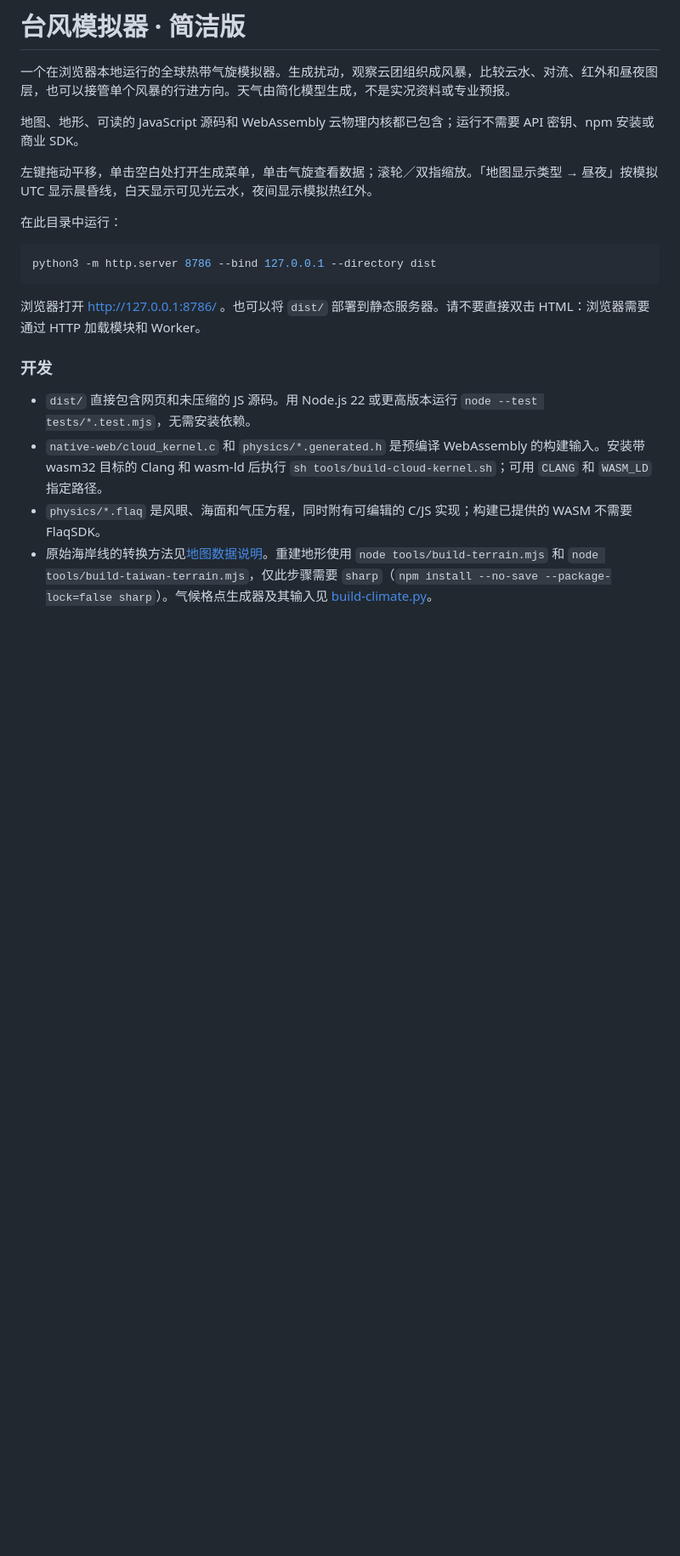
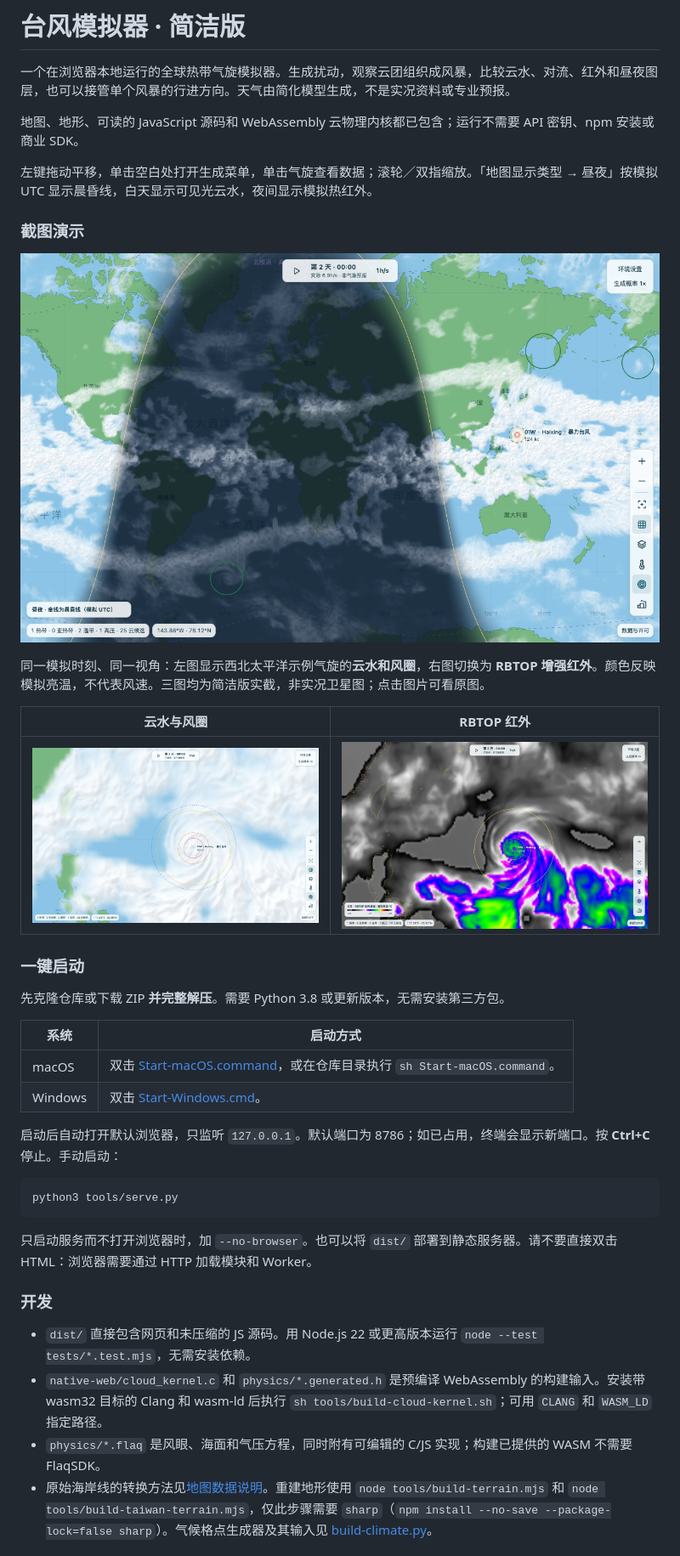
Before and after one commit to BledLeng/typhoon-simulator-plain, a Markdown page: README.md, the part around the change. Shown at 85% size. Rendered like a GitHub page; pictures changed too: docs/screenshots/cyclone.png (added), docs/screenshots/day-night.png (added), docs/screenshots/infrared.png (added); blank space fills up the shorter version.

Commit message:
Show three satellite views and add macOS and Windows loopback launchers

````diff
--- a/README.md
+++ b/README.md
@@ -6,13 +6,32 @@
 
 左键拖动平移，单击空白处打开生成菜单，单击气旋查看数据；滚轮／双指缩放。「地图显示类型 → 昼夜」按模拟 UTC 显示晨昏线，白天显示可见光云水，夜间显示模拟热红外。
 
-在此目录中运行：
+### 截图演示
+
+[![全球昼夜云图，金线标出晨昏线](docs/screenshots/day-night.png)](docs/screenshots/day-night.png)
+
+同一模拟时刻、同一视角：左图显示西北太平洋示例气旋的**云水和风圈**，右图切换为 **RBTOP 增强红外**。颜色反映模拟亮温，不代表风速。三图均为简洁版实截，非实况卫星图；点击图片可看原图。
+
+| 云水与风圈 | RBTOP 红外 |
+| :--: | :--: |
+| [![气旋近景和各级风圈](docs/screenshots/cyclone.png)](docs/screenshots/cyclone.png) | [![同一气旋的模拟红外亮温](docs/screenshots/infrared.png)](docs/screenshots/infrared.png) |
+
+### 一键启动
+
+先克隆仓库或下载 ZIP **并完整解压**。需要 Python 3.8 或更新版本，无需安装第三方包。
+
+| 系统 | 启动方式 |
+| --- | --- |
+| macOS | 双击 [Start-macOS.command](Start-macOS.command)，或在仓库目录执行 `sh Start-macOS.command`。 |
+| Windows | 双击 [Start-Windows.cmd](Start-Windows.cmd)。 |
+
+启动后自动打开默认浏览器，只监听 `127.0.0.1`。默认端口为 8786；如已占用，终端会显示新端口。按 **Ctrl+C** 停止。手动启动：
 
 ```sh
-python3 -m http.server 8786 --bind 127.0.0.1 --directory dist
+python3 tools/serve.py
 ```
 
-浏览器打开 http://127.0.0.1:8786/ 。也可以将 `dist/` 部署到静态服务器。请不要直接双击 HTML：浏览器需要通过 HTTP 加载模块和 Worker。
+只启动服务而不打开浏览器时，加 `--no-browser`。也可以将 `dist/` 部署到静态服务器。请不要直接双击 HTML：浏览器需要通过 HTTP 加载模块和 Worker。
 
 ### 开发
 
````
Also changed, not shown: 4 other files.
